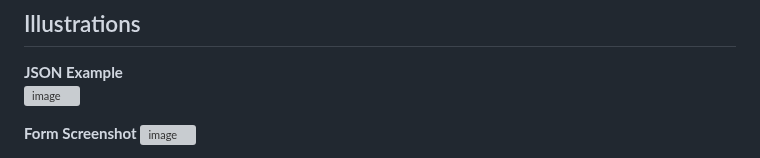
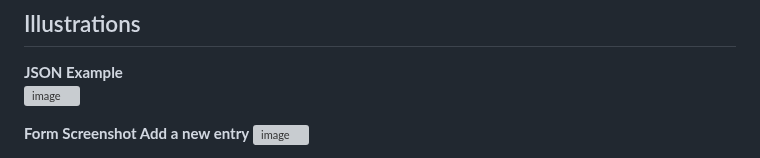
Before and after one commit to GanpatKumargct/Login2X-JSONPowerDB, a Markdown page: README.md, the part around one of its changes. Drawn GitHub-style; grey boxes are pictures that could not be loaded.

Commit message:
Update README.md
Screenshot uploaded

```diff
--- a/README.md
+++ b/README.md
@@ -52,5 +52,5 @@ The project follows the JPDB micro-project requirements with **primary key detec
 **JSON Example**
 <img width="302" height="120" alt="image" src="https://github.com/user-attachments/assets/954cc3d9-2967-43ec-8361-bcd6ffa9eec2" />
 
-**Form Screenshot**
+**Form Screenshot Add a new entry**
 <img width="1254" height="629" alt="image" src="https://github.com/user-attachments/assets/dab1425b-3d7f-423a-ba27-eb84b8bc4bfc" />
```
Also changed, not shown: other parts of README.md (+4 -0 lines).
